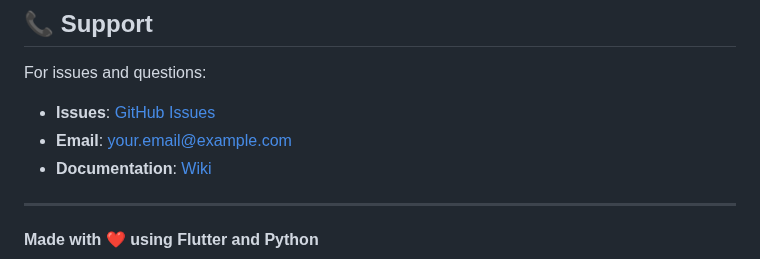
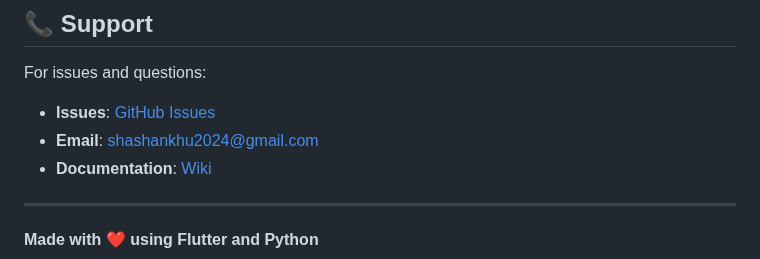
Before and after one commit to artisticshashank/Timely.AI, a Markdown page: README.md, the part around the change. Drawn GitHub-style.

Commit message:
Update support email address in README

```diff
--- a/README.md
+++ b/README.md
@@ -378,7 +378,7 @@ This project is licensed under the MIT License - see LICENSE file for details.
 
 For issues and questions:
 - **Issues**: [GitHub Issues](https://github.com/yourusername/Timely.AI/issues)
-- **Email**: your.email@example.com
+- **Email**: shashankhu2024@gmail.com
 - **Documentation**: [Wiki](https://github.com/yourusername/Timely.AI/wiki)
 
 ---
```
